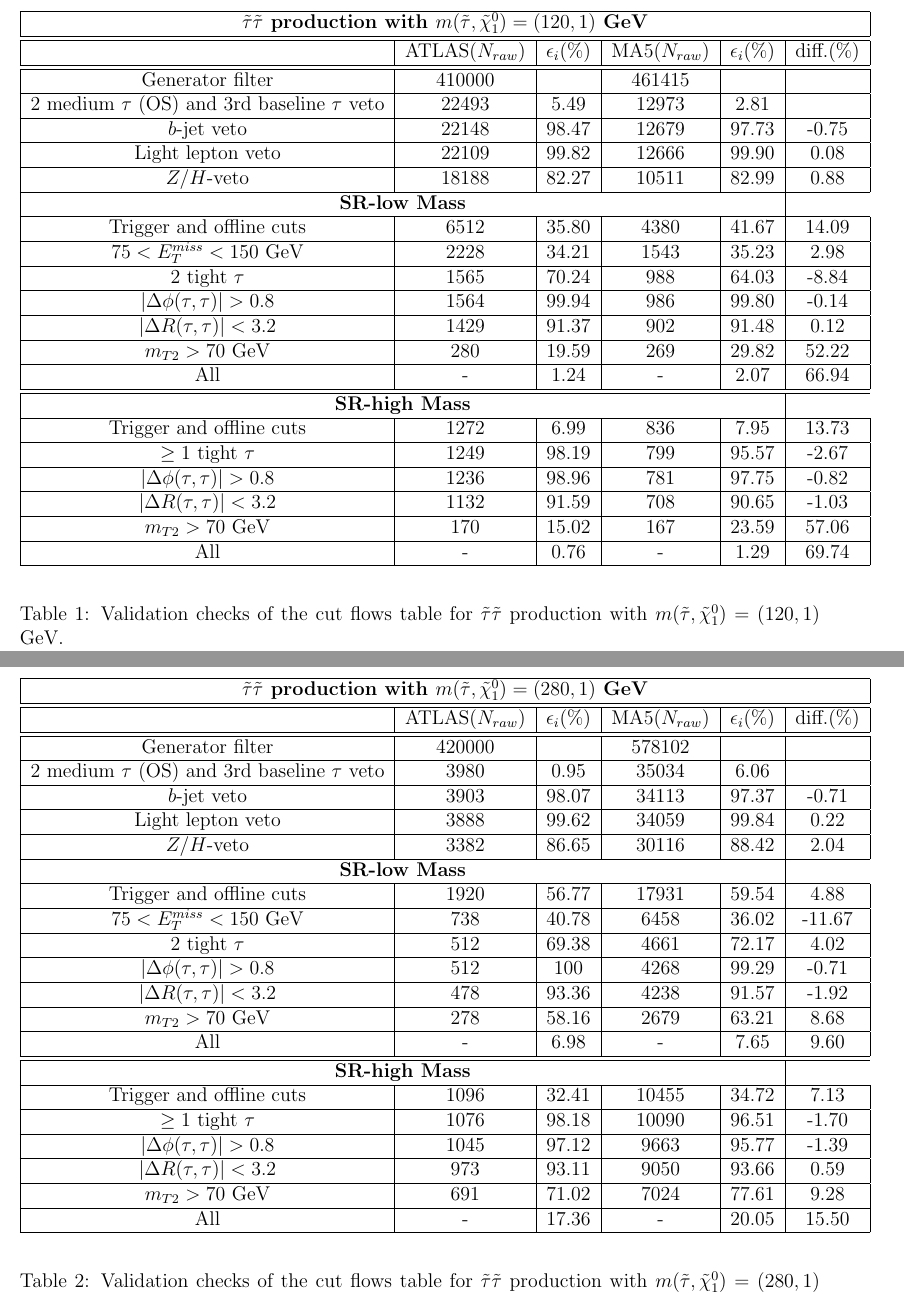
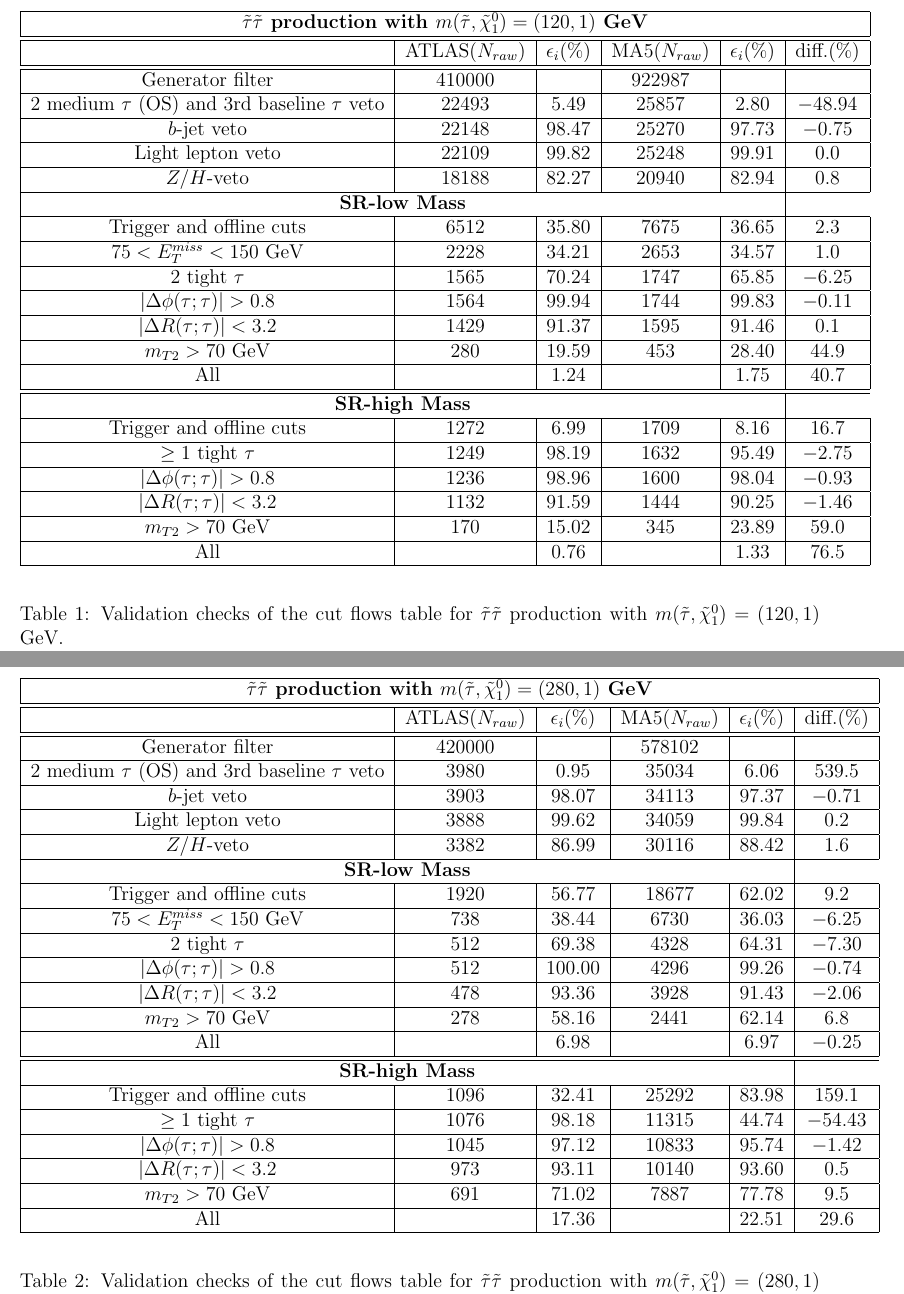
Before and after one commit to jhyeon/ma5stau, a LaTeX document (validation_note/Cut_flows.tex): two parts of pages 2 and 3 of 3, joined at a grey line, cut so that both start at the same text. Compiled offline with pdfLaTeX.

Commit message:
Update cut flow tables

```diff
--- a/validation_note/Cut_flows.tex
+++ b/validation_note/Cut_flows.tex
@@ -54,27 +54,55 @@ diff. = \frac{\epsilon_i (MA5)-\epsilon_i (ATLAS)}{\epsilon_i (ATLAS)}
 \hline\hline
  & ATLAS($N_{raw}$) & $\epsilon_i$($\%$) & MA5($N_{raw}$) & $\epsilon_i$($\%$) & diff.($\%$) \\
 \hline\hline
-Generator filter & 410000 & & 461415 & & \\ \hline
-2 medium $\tau$ (OS) and 3rd baseline $\tau$ veto & 22493 & 5.49 & 12973 & 2.81 & \\ \hline
-$b$-jet veto & 22148 & 98.47 & 12679 & 97.73 & -0.75 \\ \hline
-Light lepton veto & 22109 & 99.82 & 12666 & 99.90 & 0.08 \\ \hline
-$Z/H$-veto & 18188 & 82.27 & 10511 & 82.99 & 0.88 \\ \hline
+
+% Generator filter & 410000 & & 461415 & & \\ \hline
+% 2 medium $\tau$ (OS) and 3rd baseline $\tau$ veto & 22493 & 5.49 & 12973 & 2.81 & \\ \hline
+% $b$-jet veto & 22148 & 98.47 & 12679 & 97.73 & -0.75 \\ \hline
+% Light lepton veto & 22109 & 99.82 & 12666 & 99.90 & 0.08 \\ \hline
+% $Z/H$-veto & 18188 & 82.27 & 10511 & 82.99 & 0.88 \\ \hline
+% \multicolumn{5}{|c|}{ \textbf{SR-low Mass} }\\\hline
+% Trigger and offline cuts & 6512 & 35.80 & 4380 & 41.67 & 14.09 \\ \hline
+% $ 75 < E^{miss}_T < 150 $ GeV & 2228 & 34.21 & 1543 & 35.23 & 2.98 \\ \hline
+% 2 tight $\tau$ & 1565 & 70.24 & 988 & 64.03 & -8.84 \\ \hline
+% $ |\Delta\phi(\tau,\tau)| > 0.8 $ & 1564 & 99.94 & 986 & 99.80 & -0.14 \\ \hline
+% $ |\Delta R(\tau,\tau)| < 3.2 $ & 1429 & 91.37 & 902 & 91.48 & 0.12 \\ \hline
+% $ m_{T2} > 70 $ GeV & 280 & 19.59 & 269 & 29.82 & 52.22 \\ \hline
+% All & - & 1.24 & - & 2.07 & 66.94 \\ \hline
+% \hline
+% \multicolumn{5}{|c|}{ \textbf{SR-high Mass} }\\\hline
+% Trigger and offline cuts & 1272 & 6.99 & 836 & 7.95 & 13.73 \\ \hline
+% $ \geq 1 $ tight $\tau$ & 1249 & 98.19 & 799 & 95.57 & -2.67 \\ \hline
+% $ |\Delta\phi(\tau,\tau)| > 0.8 $ & 1236 & 98.96 & 781 & 97.75 & -0.82 \\ \hline
+% $ |\Delta R(\tau,\tau)| < 3.2 $ & 1132 & 91.59 & 708 & 90.65 & -1.03 \\ \hline
+% $ m_{T2} > 70 $ GeV & 170 & 15.02 & 167 & 23.59 & 57.06 \\ \hline
+% All & - & 0.76 & - & 1.29 & 69.74 \\ \hline
+
+Generator filter & 410000 &  & 922987 &  & \\ \hline
+2 medium $\tau$ (OS) and 3rd baseline $\tau$ veto & 22493 & 5.49 & 25857 & 2.80 & $-48.94$ \\ \hline
+$b$-jet veto & 22148 & 98.47 & 25270 & 97.73 & $-0.75$ \\ \hline
+Light lepton veto & 22109 & 99.82 & 25248 & 99.91 & 0.0 \\ \hline
+$Z/H$-veto & 18188 & 82.27 & 20940 & 82.94 & 0.8 \\ \hline
+%
 \multicolumn{5}{|c|}{ \textbf{SR-low Mass} }\\\hline
-Trigger and offline cuts & 6512 & 35.80 & 4380 & 41.67 & 14.09 \\ \hline
-$ 75 < E^{miss}_T < 150 $ GeV & 2228 & 34.21 & 1543 & 35.23 & 2.98 \\ \hline
-2 tight $\tau$ & 1565 & 70.24 & 988 & 64.03 & -8.84 \\ \hline
-$ |\Delta\phi(\tau,\tau)| > 0.8 $ & 1564 & 99.94 & 986 & 99.80 & -0.14 \\ \hline
-$ |\Delta R(\tau,\tau)| < 3.2 $ & 1429 & 91.37 & 902 & 91.48 & 0.12 \\ \hline
-$ m_{T2} > 70 $ GeV & 280 & 19.59 & 269 & 29.82 & 52.22 \\ \hline
-All & - & 1.24 & - & 2.07 & 66.94 \\ \hline
+%
+Trigger and offline cuts & 6512 & 35.80 & 7675 & 36.65 & 2.3 \\ \hline
+$ 75 < E^{miss}_T < 150 $ GeV & 2228 & 34.21 & 2653 & 34.57 & 1.0 \\ \hline
+2 tight $\tau$ & 1565 & 70.24 & 1747 & 65.85 & $-6.25$ \\ \hline
+$ |\Delta\phi(\tau;\tau)| > 0.8 $ & 1564 & 99.94 & 1744 & 99.83 & $-0.11$ \\ \hline
+$ |\Delta R(\tau;\tau)| < 3.2 $ & 1429 & 91.37 & 1595 & 91.46 & 0.1 \\ \hline
+$ m_{T2} > 70 $ GeV & 280 & 19.59 & 453 & 28.40 & 44.9 \\ \hline
+All &  & 1.24 &  & 1.75 & 40.7 \\ \hline
+%
 \hline
 \multicolumn{5}{|c|}{ \textbf{SR-high Mass} }\\\hline
-Trigger and offline cuts & 1272 & 6.99 & 836 & 7.95 & 13.73 \\ \hline
-$ \geq 1 $ tight $\tau$ & 1249 & 98.19 & 799 & 95.57 & -2.67 \\ \hline
-$ |\Delta\phi(\tau,\tau)| > 0.8 $ & 1236 & 98.96 & 781 & 97.75 & -0.82 \\ \hline
-$ |\Delta R(\tau,\tau)| < 3.2 $ & 1132 & 91.59 & 708 & 90.65 & -1.03 \\ \hline
-$ m_{T2} > 70 $ GeV & 170 & 15.02 & 167 & 23.59 & 57.06 \\ \hline
-All & - & 0.76 & - & 1.29 & 69.74 \\ \hline
+%
+Trigger and offline cuts & 1272 & 6.99 & 1709 & 8.16 & 16.7 \\ \hline
+$ \geq 1 $ tight $\tau$ & 1249 & 98.19 & 1632 & 95.49 & $-2.75$ \\ \hline
+$ |\Delta\phi(\tau;\tau)| > 0.8 $ & 1236 & 98.96 & 1600 & 98.04 & $-0.93$ \\ \hline
+$ |\Delta R(\tau;\tau)| < 3.2 $ & 1132 & 91.59 & 1444 & 90.25 & $-1.46$ \\ \hline
+$ m_{T2} > 70 $ GeV & 170 & 15.02 & 345 & 23.89 & 59.0 \\ \hline
+All &  & 0.76 &  & 1.33 & 76.5 \\ \hline
+
 \end{tabular}
 \end{center}
 \caption{Validation checks of the cut flows table for $ \tilde{\tau}\tilde{\tau} $ production with $ m(\tilde{\tau},\tilde{\chi}^0_1) = (120,1) $ GeV.}
@@ -91,27 +119,55 @@ All & - & 0.76 & - & 1.29 & 69.74 \\ \hline
 \hline\hline
  & ATLAS($N_{raw}$) & $\epsilon_i$($\%$) & MA5($N_{raw}$) & $\epsilon_i$($\%$) & diff.($\%$) \\
 \hline\hline
-Generator filter & 420000 & & 578102 & & \\ \hline
-2 medium $\tau$ (OS) and 3rd baseline $\tau$ veto & 3980 & 0.95 & 35034 & 6.06 & \\ \hline
-$b$-jet veto & 3903 & 98.07 & 34113 & 97.37 & -0.71 \\ \hline
-Light lepton veto & 3888 & 99.62 & 34059 & 99.84 & 0.22 \\ \hline
-$Z/H$-veto & 3382 & 86.65 & 30116 & 88.42 & 2.04 \\ \hline
+
+% Generator filter & 420000 & & 578102 & & \\ \hline
+% 2 medium $\tau$ (OS) and 3rd baseline $\tau$ veto & 3980 & 0.95 & 35034 & 6.06 & \\ \hline
+% $b$-jet veto & 3903 & 98.07 & 34113 & 97.37 & -0.71 \\ \hline
+% Light lepton veto & 3888 & 99.62 & 34059 & 99.84 & 0.22 \\ \hline
+% $Z/H$-veto & 3382 & 86.65 & 30116 & 88.42 & 2.04 \\ \hline
+% \multicolumn{5}{|c|}{ \textbf{SR-low Mass} }\\\hline
+% Trigger and offline cuts & 1920 & 56.77 & 17931 & 59.54 & 4.88 \\ \hline
+% $ 75 < E^{miss}_T < 150 $ GeV & 738 & 40.78 & 6458 & 36.02 & -11.67 \\ \hline
+% 2 tight $\tau$ & 512 & 69.38 & 4661 & 72.17 & 4.02 \\ \hline
+% $ |\Delta\phi(\tau,\tau)| > 0.8 $ & 512 & 100 & 4268 & 99.29 & -0.71 \\ \hline
+% $ |\Delta R(\tau,\tau)| < 3.2 $ & 478 & 93.36 & 4238 & 91.57 & -1.92 \\ \hline
+% $ m_{T2} > 70 $ GeV & 278 & 58.16 & 2679 & 63.21 & 8.68 \\ \hline
+% All & - & 6.98 & - & 7.65 & 9.60 \\ \hline
+% \hline
+% \multicolumn{5}{|c|}{ \textbf{SR-high Mass} }\\\hline
+% Trigger and offline cuts & 1096 & 32.41 & 10455 & 34.72 & 7.13 \\ \hline
+% $ \geq 1 $ tight $\tau$ & 1076 & 98.18 & 10090 & 96.51 & -1.70 \\ \hline
+% $ |\Delta\phi(\tau,\tau)| > 0.8 $ & 1045 & 97.12 & 9663 & 95.77 & -1.39 \\ \hline
+% $ |\Delta R(\tau,\tau)| < 3.2 $ & 973 & 93.11 & 9050 & 93.66 & 0.59 \\ \hline
+% $ m_{T2} > 70 $ GeV & 691 & 71.02 & 7024 & 77.61 & 9.28 \\ \hline
+% All & - & 17.36 & - & 20.05 & 15.50 \\ \hline
+
+Generator filter & 420000 &  & 578102 &  & \\ \hline
+2 medium $\tau$ (OS) and 3rd baseline $\tau$ veto & 3980 & 0.95 & 35034 & 6.06 & 539.5 \\ \hline
+$b$-jet veto & 3903 & 98.07 & 34113 & 97.37 & $-0.71$ \\ \hline
+Light lepton veto & 3888 & 99.62 & 34059 & 99.84 & 0.2 \\ \hline
+$Z/H$-veto & 3382 & 86.99 & 30116 & 88.42 & 1.6 \\ \hline
+%
 \multicolumn{5}{|c|}{ \textbf{SR-low Mass} }\\\hline
-Trigger and offline cuts & 1920 & 56.77 & 17931 & 59.54 & 4.88 \\ \hline
-$ 75 < E^{miss}_T < 150 $ GeV & 738 & 40.78 & 6458 & 36.02 & -11.67 \\ \hline
-2 tight $\tau$ & 512 & 69.38 & 4661 & 72.17 & 4.02 \\ \hline
-$ |\Delta\phi(\tau,\tau)| > 0.8 $ & 512 & 100 & 4268 & 99.29 & -0.71 \\ \hline
-$ |\Delta R(\tau,\tau)| < 3.2 $ & 478 & 93.36 & 4238 & 91.57 & -1.92 \\ \hline
-$ m_{T2} > 70 $ GeV & 278 & 58.16 & 2679 & 63.21 & 8.68 \\ \hline
-All & - & 6.98 & - & 7.65 & 9.60 \\ \hline
+%
+Trigger and offline cuts & 1920 & 56.77 & 18677 & 62.02 & 9.2 \\ \hline
+$ 75 < E^{miss}_T < 150 $ GeV & 738 & 38.44 & 6730 & 36.03 & $-6.25$ \\ \hline
+2 tight $\tau$ & 512 & 69.38 & 4328 & 64.31 & $-7.30$ \\ \hline
+$ |\Delta\phi(\tau;\tau)| > 0.8 $ & 512 & 100.00 & 4296 & 99.26 & $-0.74$ \\ \hline
+$ |\Delta R(\tau;\tau)| < 3.2 $ & 478 & 93.36 & 3928 & 91.43 & $-2.06$ \\ \hline
+$ m_{T2} > 70 $ GeV & 278 & 58.16 & 2441 & 62.14 & 6.8 \\ \hline
+All &  & 6.98 &  & 6.97 & $-0.25$ \\ \hline
+%
 \hline
 \multicolumn{5}{|c|}{ \textbf{SR-high Mass} }\\\hline
-Trigger and offline cuts & 1096 & 32.41 & 10455 & 34.72 & 7.13 \\ \hline
-$ \geq 1 $ tight $\tau$ & 1076 & 98.18 & 10090 & 96.51 & -1.70 \\ \hline
-$ |\Delta\phi(\tau,\tau)| > 0.8 $ & 1045 & 97.12 & 9663 & 95.77 & -1.39 \\ \hline
-$ |\Delta R(\tau,\tau)| < 3.2 $ & 973 & 93.11 & 9050 & 93.66 & 0.59 \\ \hline
-$ m_{T2} > 70 $ GeV & 691 & 71.02 & 7024 & 77.61 & 9.28 \\ \hline
-All & - & 17.36 & - & 20.05 & 15.50 \\ \hline
+%
+Trigger and offline cuts & 1096 & 32.41 & 25292 & 83.98 & 159.1 \\ \hline
+$ \geq 1 $ tight $\tau$ & 1076 & 98.18 & 11315 & 44.74 & $-54.43$ \\ \hline
+$ |\Delta\phi(\tau;\tau)| > 0.8 $ & 1045 & 97.12 & 10833 & 95.74 & $-1.42$ \\ \hline
+$ |\Delta R(\tau;\tau)| < 3.2 $ & 973 & 93.11 & 10140 & 93.60 & 0.5 \\ \hline
+$ m_{T2} > 70 $ GeV & 691 & 71.02 & 7887 & 77.78 & 9.5 \\ \hline
+All &  & 17.36 &  & 22.51 & 29.6 \\ \hline
+
 \end{tabular}
 \end{center}
 \caption{Validation checks of the cut flows table for $ \tilde{\tau}\tilde{\tau} $ production with $ m(\tilde{\tau},\tilde{\chi}^0_1) = (280,1) $ GeV.}
```
